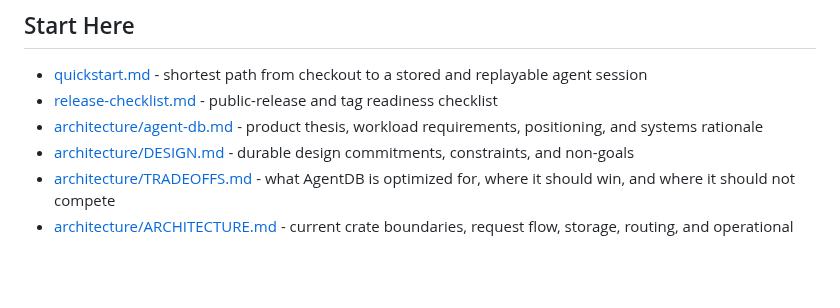
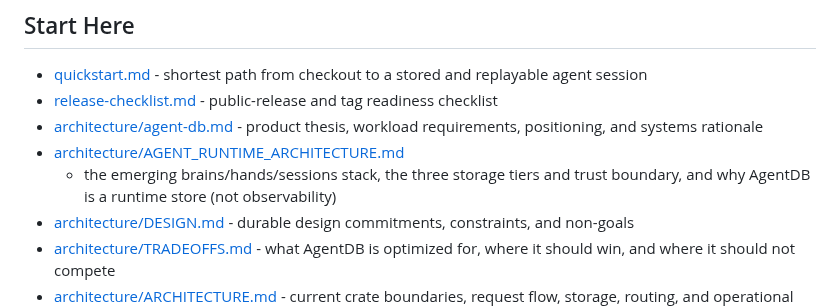
Before and after one commit to shenli/agentdb, a Markdown page: docs/README.md, the part around the change. Rendered like a GitHub page; blank space fills up the shorter version.

```diff
--- a/docs/README.md
+++ b/docs/README.md
@@ -12,6 +12,9 @@ public docs path.
   readiness checklist
 - [architecture/agent-db.md](architecture/agent-db.md) - product thesis,
   workload requirements, positioning, and systems rationale
+- [architecture/AGENT_RUNTIME_ARCHITECTURE.md](architecture/AGENT_RUNTIME_ARCHITECTURE.md)
+  - the emerging brains/hands/sessions stack, the three storage tiers and trust
+  boundary, and why AgentDB is a runtime store (not observability)
 - [architecture/DESIGN.md](architecture/DESIGN.md) - durable design commitments,
   constraints, and non-goals
 - [architecture/TRADEOFFS.md](architecture/TRADEOFFS.md) - what AgentDB is
```
Also changed, not shown: docs/architecture/AGENT_RUNTIME_ARCHITECTURE.md (added, +484 -0 lines).
